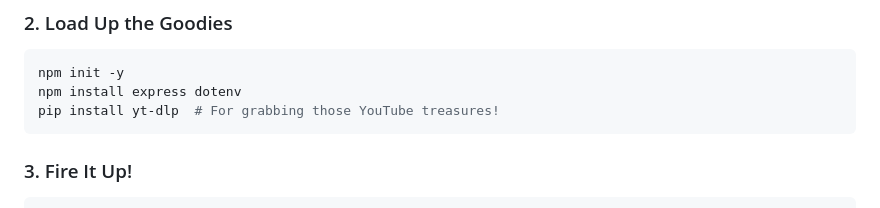
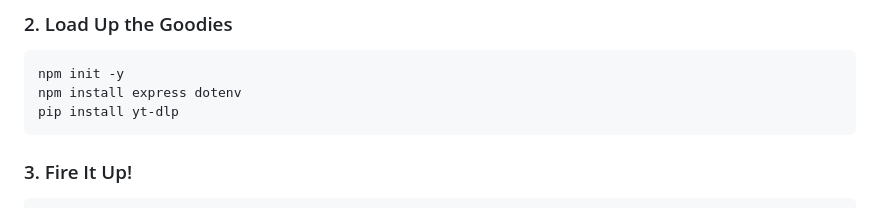
Before and after one commit to Md-Siam-Mia-Code/ViveStream, a Markdown page: README.md, the part around the change. Rendered like a GitHub page.

Commit message:
Your Vives are UP!!!

````diff
--- a/README.md
+++ b/README.md
@@ -41,7 +41,7 @@ cd vive-stream
 ```bash
 npm init -y
 npm install express dotenv
-pip install yt-dlp  # For grabbing those YouTube treasures!
+pip install yt-dlp
 ```
 
 ### 3. Fire It Up!
````
